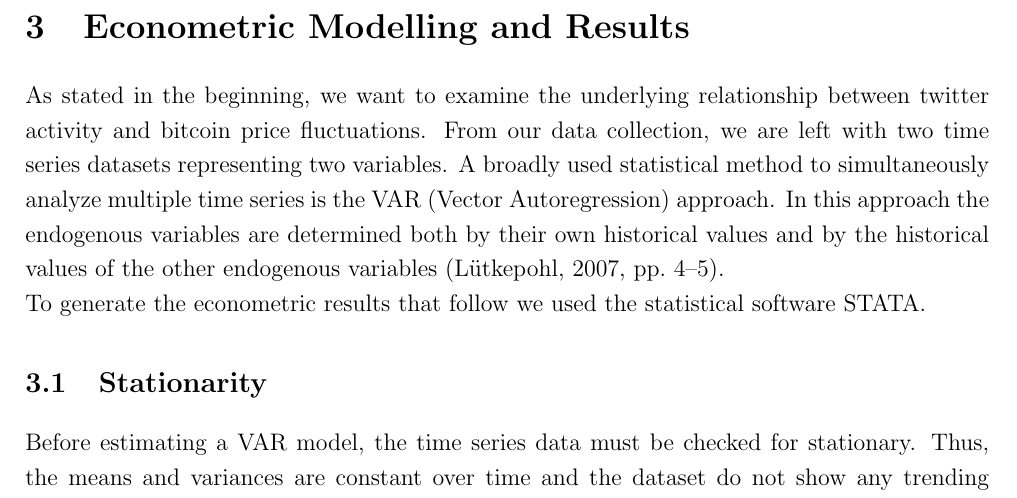
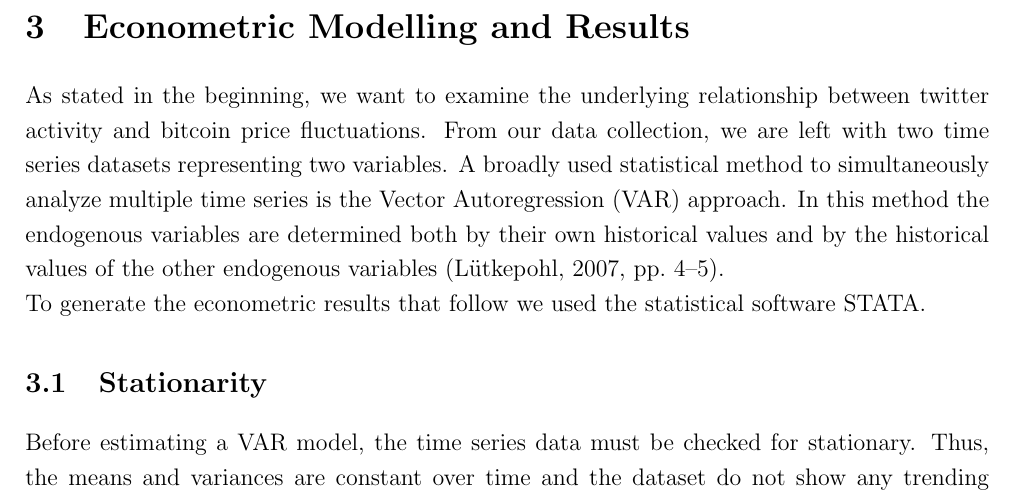
Before and after one commit to joelsonderegger/twitterbitcoin, a LaTeX paper (paper/paper.tex): part of page 10 of 17, cut so that both start at the same text. Compiled offline with pdfLaTeX.

Commit message:
improving the text for 3 econometric modelling and results

```diff
--- a/paper/paper.tex
+++ b/paper/paper.tex
@@ -189,7 +189,7 @@ Next we display the time series data on bitcoin price development for the observ
 %************************** Chapters 3 - Econometric Modelling and Results **************************
 \section{Econometric Modelling and Results}
 \label{sec:EconometricModellingandResults}
-As stated in the beginning, we want to examine the underlying relationship between twitter activity and bitcoin price fluctuations. From our data collection, we are left with two time series datasets representing two variables. A broadly used statistical method to simultaneously analyze multiple time series is the VAR (Vector Autoregression) approach. In this approach the endogenous variables are determined both by their own historical values and by the historical values of the other endogenous variables (\cite[pp.~4--5]{lütkepohl2007new}).\\
+As stated in the beginning, we want to examine the underlying relationship between twitter activity and bitcoin price fluctuations. From our data collection, we are left with two time series datasets representing two variables. A broadly used statistical method to simultaneously analyze multiple time series is the Vector Autoregression (VAR) approach. In this method the endogenous variables are determined both by their own historical values and by the historical values of the other endogenous variables (\cite[pp.~4--5]{lütkepohl2007new}).\\
 To generate the econometric results that follow we used the statistical software STATA.
 
 \subsection{Stationarity}
```
Also changed, not shown: paper/paper.pdf.
